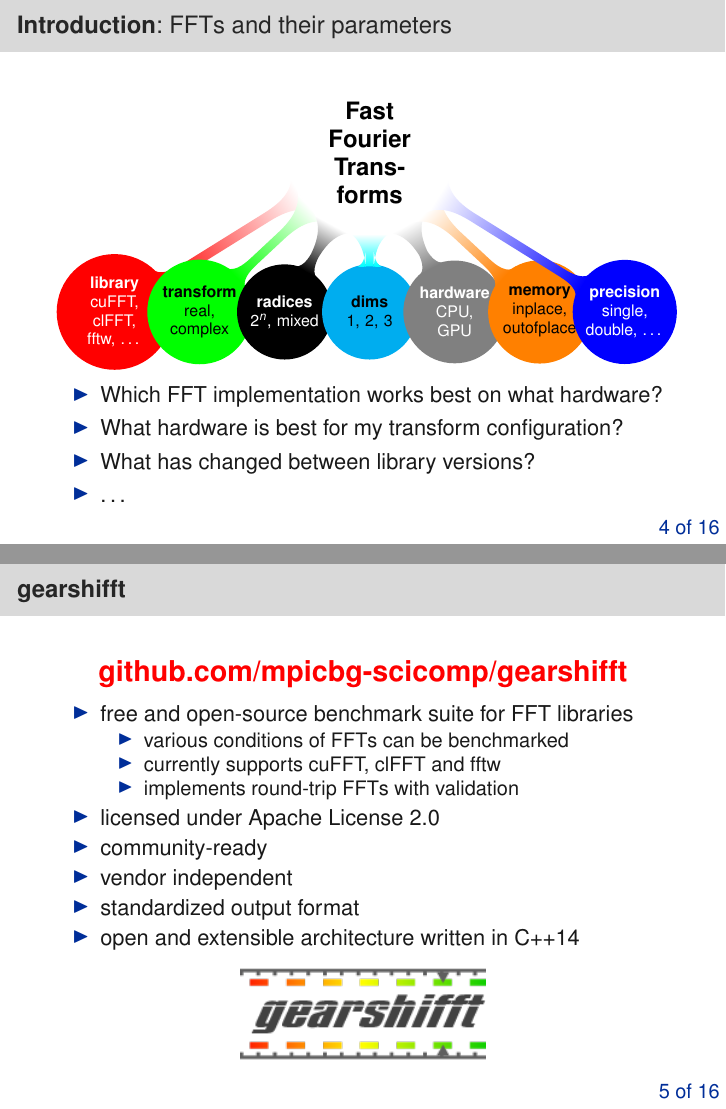
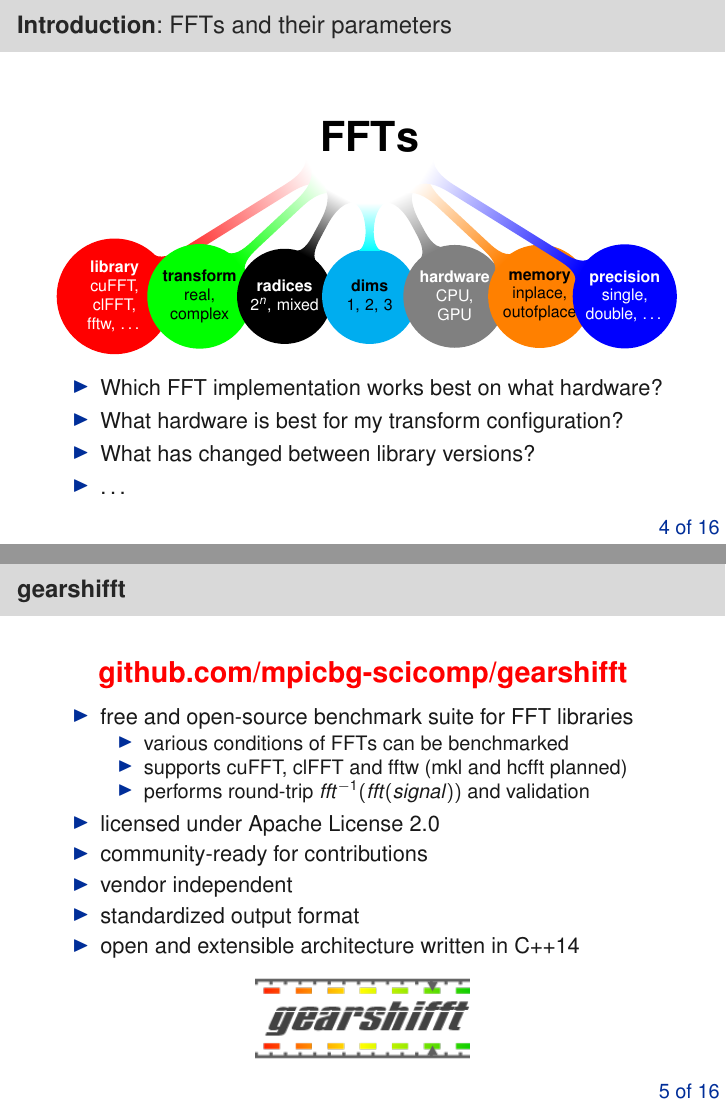
Before and after one commit to psteinb/gearshifft_publication, LaTeX slides (slides/slides.tex): pages 9 and 11 of 34 before the commit and pages 9 and 12 of 35 after it, joined at a grey line. Compiled offline with pdfLaTeX.

Commit message:
updated the FFT uses slide, reformulated gearshifft overview

```diff
--- a/slides/slides.tex
+++ b/slides/slides.tex
@@ -23,6 +23,7 @@
 \usetikzlibrary{trees}
 \usetikzlibrary{backgrounds}
 \usetikzlibrary{mindmap}
+\usetikzlibrary{shadows}
 
 \usepackage[utf8]{inputenc}
 \usepackage[T1]{fontenc}
@@ -151,7 +152,7 @@
 %level 1 concept/.append style={sibling angle=20}, small mindmap]
 
     \path[concept color=white,text=black]
-    node[concept,font=\large\bfseries] {Fast Fourier Transforms}
+    node[concept,font=\huge\bfseries] {FFTs}
     [grow=down]
     child[concept color=red, text=white] { node[concept] {\textbf{library}\\ cuFFT, clFFT, fftw, \ldots} }
     child[concept color=green] { node[concept] {\textbf{transform}\\ real, complex} }
@@ -190,11 +191,13 @@
   \item free and open-source benchmark suite for FFT libraries
     \begin{itemize}
     \item various conditions of FFTs can be benchmarked
-    \item currently supports cuFFT, clFFT and fftw
-    \item implements round-trip FFTs with validation
+    \item supports cuFFT, clFFT and fftw (mkl and hcfft planned)
+    \item performs round-trip $fft^{-1}(fft(signal))$ and validation
     \end{itemize}
+    \pause
+    \vfill
   \item licensed under Apache License 2.0
-  \item community-ready
+  \item community-ready for contributions
   \item vendor independent
   \item standardized output format
   \item open and extensible architecture written in C++14
@@ -202,7 +205,7 @@
 \vfill
 \pause
 \begin{center}
-  \includegraphics[width=.4\textwidth]{gearshifft_logo_img_100.png}
+  \includegraphics[width=.35\textwidth]{gearshifft_logo_img_100.png}
 \end{center}
 
 \vfill
```
Also changed, not shown: slides/slides.tex (6 more changed lines).
